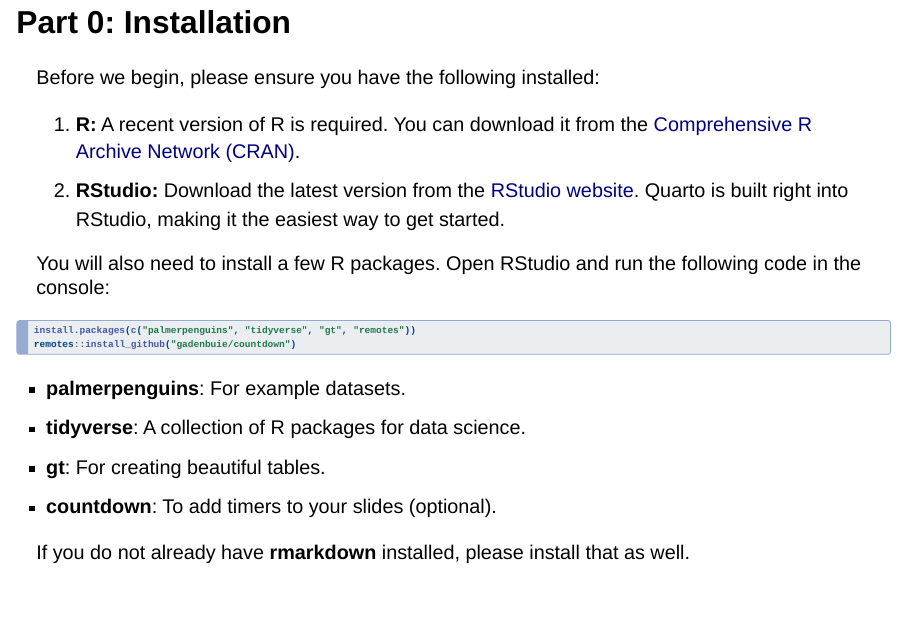
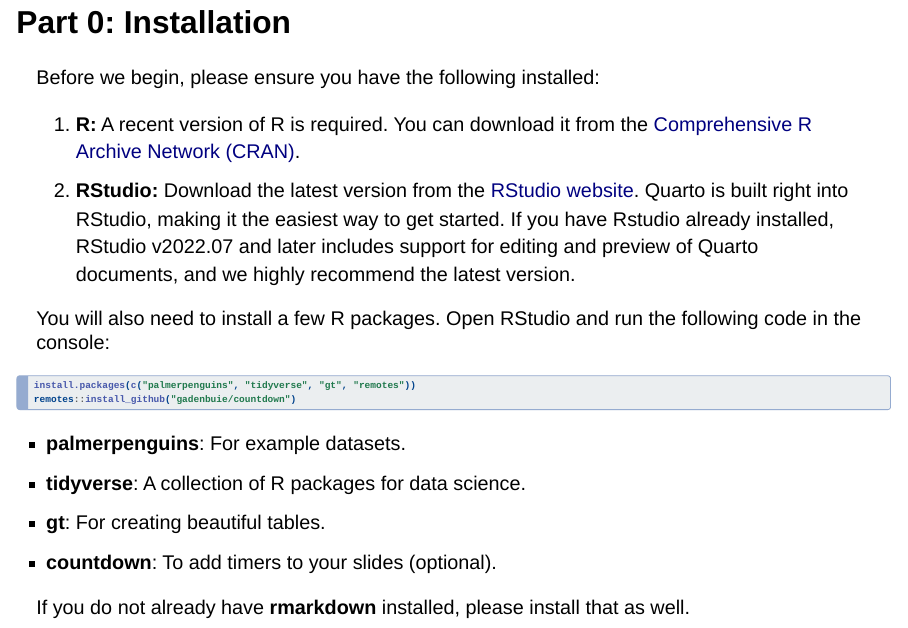
Before and after one commit to OHSU-OCTRI-BERD/Quarto_BERD_2025, a Quarto document (slides/part1_overview.qmd): page 7 of 11. Rendered offline with R 4.5, knitr and Pandoc in place of Quarto, with nearby package versions; drawn as Slidy slides in place of the format the file asks for.

Commit message:
Updated packages in slides

```diff
--- a/_quarto.yml
+++ b/_quarto.yml
@@ -16,6 +16,7 @@
     right:
       - href: about.qmd
         text: About
+    google-analytics: "G-LJ14CS2J9H"
 
   sidebar:
     style: "docked"
--- a/slides/part1_overview.qmd
+++ b/slides/part1_overview.qmd
@@ -128,7 +128,7 @@
 Before we begin, please ensure you have the following installed:
 
 1.  **R:** A recent version of R is required. You can download it from the [Comprehensive R Archive Network (CRAN)](https://cran.r-project.org/).
-2.  **RStudio:** Download the latest version from the [RStudio website](https://posit.co/download/rstudio-desktop/). Quarto is built right into RStudio, making it the easiest way to get started.
+2.  **RStudio:** Download the latest version from the [RStudio website](https://posit.co/download/rstudio-desktop/). Quarto is built right into RStudio, making it the easiest way to get started. If you have Rstudio already installed, RStudio v2022.07 and later includes support for editing and preview of Quarto documents, and we highly recommend the latest version.
 
 You will also need to install a few R packages. Open RStudio and run the following code in the console:
 
```
Also changed, not shown: 17 other files.
